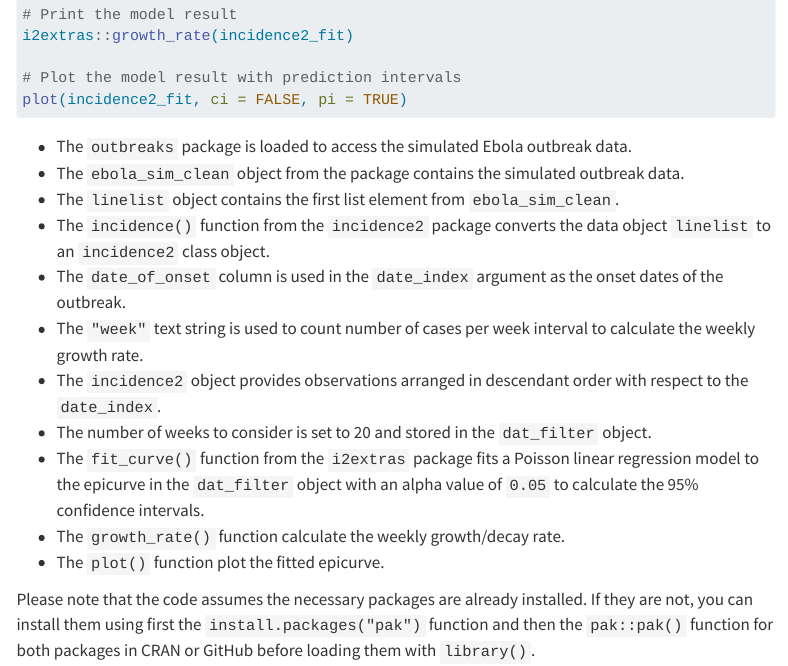
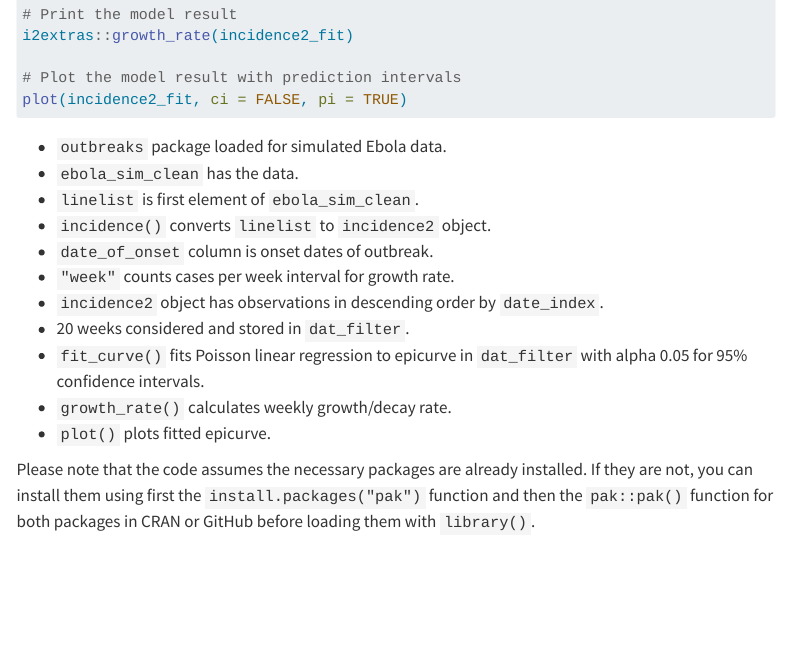
Before and after one commit to avallecam/questions, a Quarto document (questions/question-01.qmd): the page in a window 1100 px wide, from 1450 px down. Rendered offline with R 4.5, knitr and Pandoc in place of Quarto, with nearby package versions; menus at the side of the page are left out.

Commit message:
paste bing output character reduction

````diff
--- a/questions/question-01.qmd
+++ b/questions/question-01.qmd
@@ -82,17 +82,17 @@ i2extras::growth_rate(incidence2_fit)
 plot(incidence2_fit, ci = FALSE, pi = TRUE)
 ```
 
-- The `outbreaks` package is loaded to access the simulated Ebola outbreak data.
-- The `ebola_sim_clean` object from the package contains the simulated outbreak data.
-- The `linelist` object contains the first list element from `ebola_sim_clean`.
-- The `incidence()` function from the `incidence2` package converts the data object `linelist` to an `incidence2` class object.
-- The `date_of_onset` column is used in the `date_index` argument as the onset dates of the outbreak.
-- The `"week"` text string is used to count number of cases per week interval to calculate the weekly growth rate.
-- The `incidence2` object provides observations arranged in descendant order with respect to the `date_index`.
-- The number of weeks to consider is set to 20 and stored in the `dat_filter` object.
-- The `fit_curve()` function from the `i2extras` package fits a Poisson linear regression model to the epicurve in the `dat_filter` object with an alpha value of `0.05` to calculate the 95% confidence intervals.
-- The `growth_rate()` function calculate the weekly growth/decay rate.
-- The `plot()` function plot the fitted epicurve.
+- `outbreaks` package loaded for simulated Ebola data.
+- `ebola_sim_clean` has the data.
+- `linelist` is first element of `ebola_sim_clean`.
+- `incidence()` converts `linelist` to `incidence2` object.
+- `date_of_onset` column is onset dates of outbreak.
+- `"week"` counts cases per week interval for growth rate.
+- `incidence2` object has observations in descending order by `date_index`.
+- 20 weeks considered and stored in `dat_filter`.
+- `fit_curve()` fits Poisson linear regression to epicurve in `dat_filter` with alpha 0.05 for 95% confidence intervals.
+- `growth_rate()` calculates weekly growth/decay rate.
+- `plot()` plots fitted epicurve.
 
 Please note that the code assumes the necessary packages are already installed. If they are not, you can install them using first the `install.packages("pak")` function and then the `pak::pak()` function for both packages in CRAN or GitHub before loading them with `library()`.
 
````
